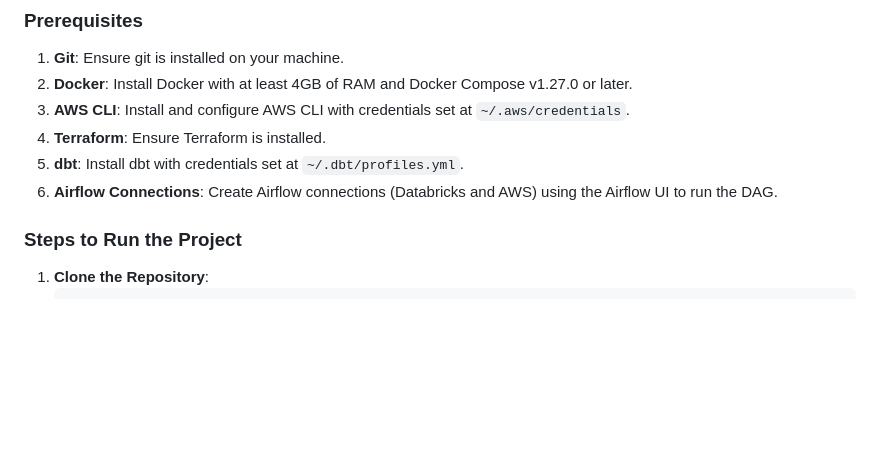
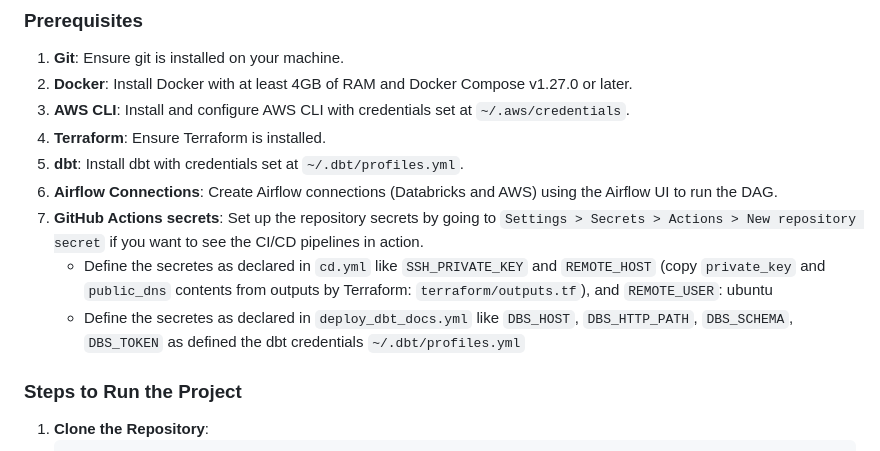
Before and after one commit to ThiPauli/de_cicd_iac_demo, a Markdown page: README.md, the part around the change. GitHub-like rendering; blank space fills up the shorter version.

Commit message:
changed: added github actions secrets prerequisite

```diff
--- a/README.md
+++ b/README.md
@@ -113,6 +113,9 @@ Airflow DAGs manage:
 4. **Terraform**: Ensure Terraform is installed.
 5. **dbt**: Install dbt with credentials set at `~/.dbt/profiles.yml`.
 6. **Airflow Connections**: Create Airflow connections (Databricks and AWS) using the Airflow UI to run the DAG.
+7. **GitHub Actions secrets**: Set up the repository secrets by going to `Settings > Secrets > Actions > New repository secret` if you want to see the CI/CD pipelines in action.
+   - Define the secretes as declared in `cd.yml` like `SSH_PRIVATE_KEY` and `REMOTE_HOST` (copy `private_key` and `public_dns` contents from outputs by Terraform: `terraform/outputs.tf`), and `REMOTE_USER`: ubuntu
+   - Define the secretes as declared in `deploy_dbt_docs.yml` like `DBS_HOST`, `DBS_HTTP_PATH`, `DBS_SCHEMA`, `DBS_TOKEN` as defined the dbt credentials `~/.dbt/profiles.yml`
 
 ### Steps to Run the Project
 1. **Clone the Repository**:
```
